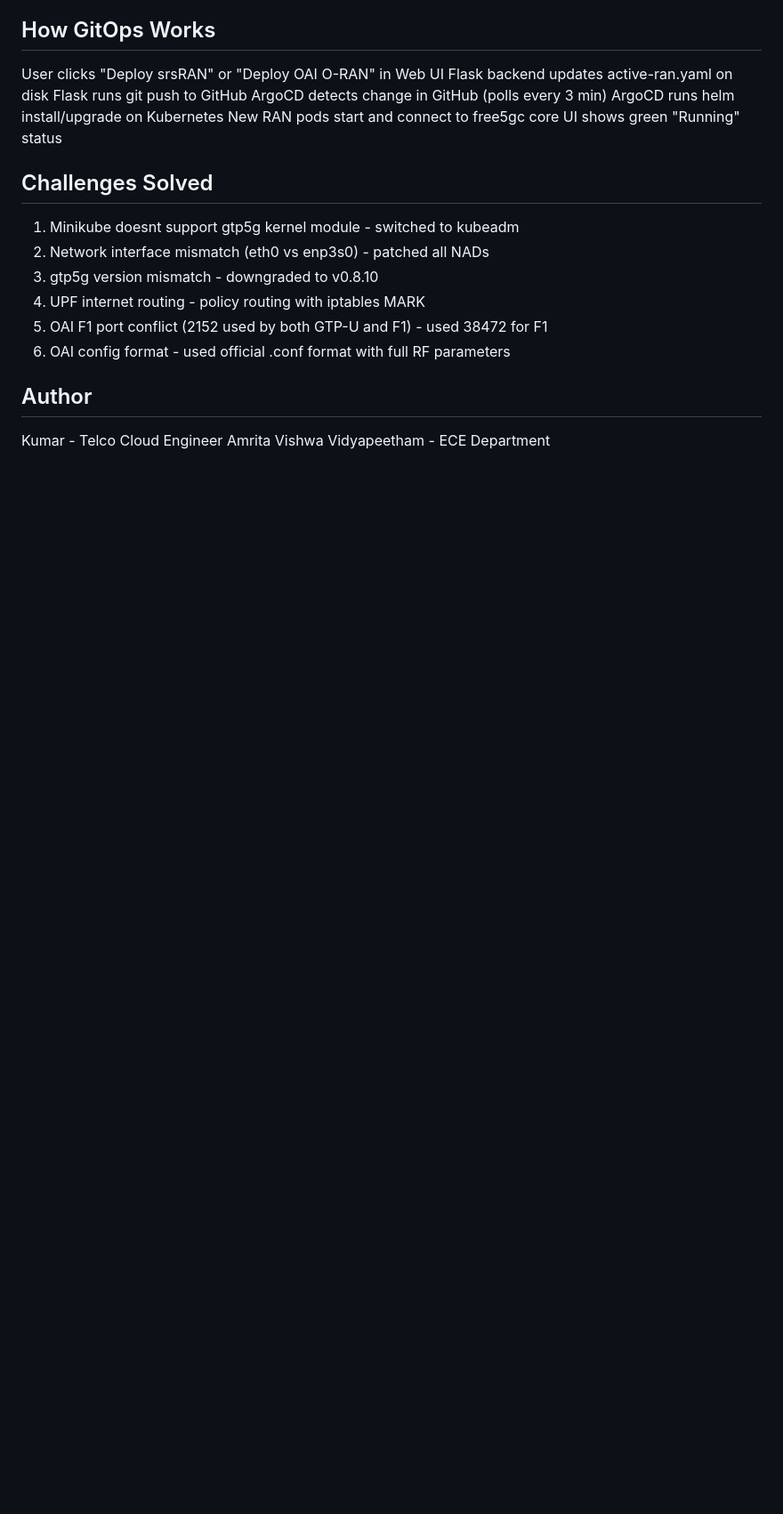
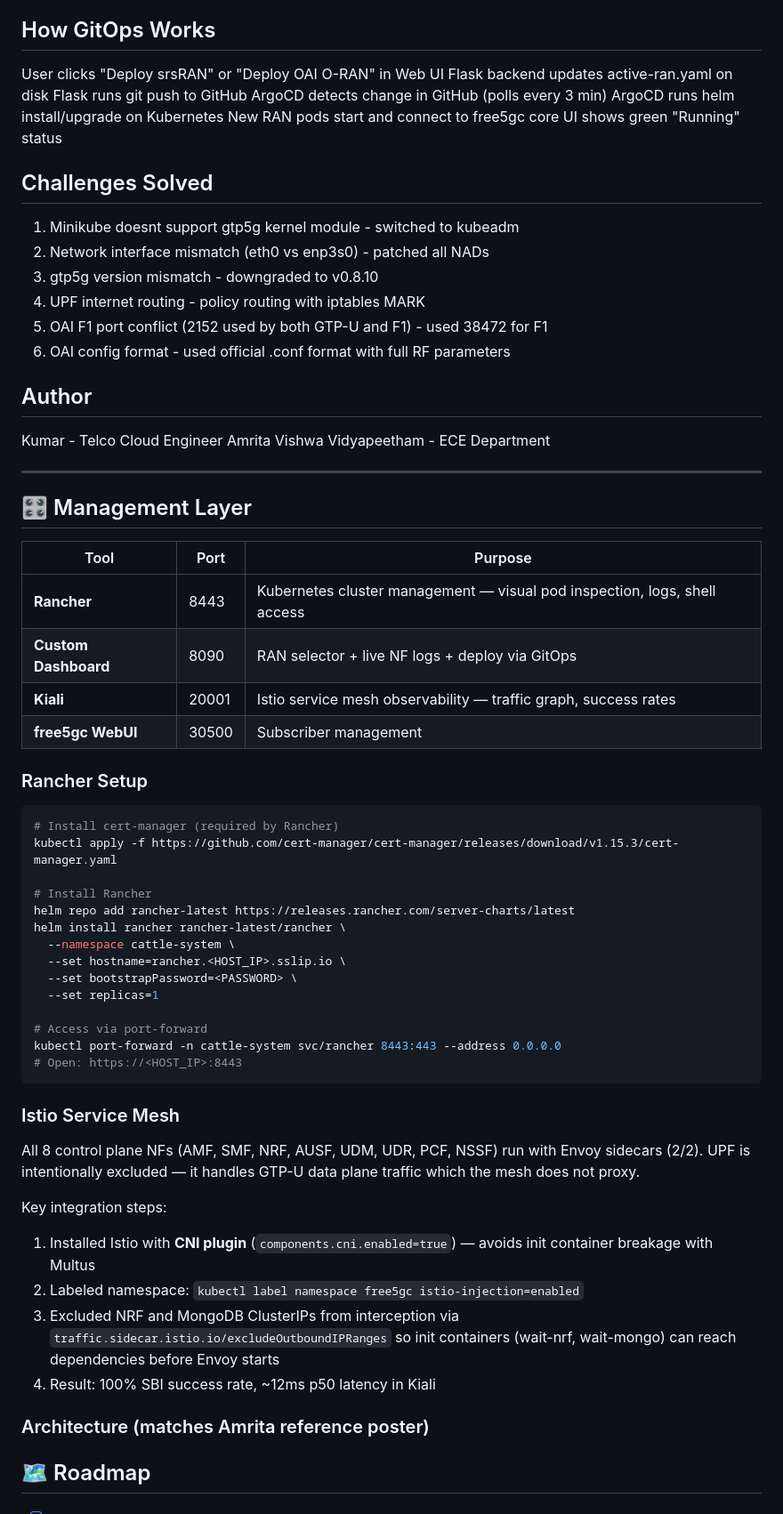
Before and after one commit to rathod9771/5g-kubernetes, a Markdown page: README.md, the part around one of its changes. Shown at 89% size. GitHub-like rendering; blank space fills up the shorter version.

Commit message:
docs: Add management layer - Rancher, Istio integration notes, roadmap

````diff
--- a/README.md
+++ b/README.md
@@ -257,3 +257,49 @@ UI shows green "Running" status
 ## Author
 Kumar - Telco Cloud Engineer
 Amrita Vishwa Vidyapeetham - ECE Department
+
+
+---
+
+## 🎛️ Management Layer
+
+| Tool | Port | Purpose |
+|---|---|---|
+| **Rancher** | 8443 | Kubernetes cluster management — visual pod inspection, logs, shell access |
+| **Custom Dashboard** | 8090 | RAN selector + live NF logs + deploy via GitOps |
+| **Kiali** | 20001 | Istio service mesh observability — traffic graph, success rates |
+| **free5gc WebUI** | 30500 | Subscriber management |
+
+### Rancher Setup
+
+```bash
+# Install cert-manager (required by Rancher)
+kubectl apply -f https://github.com/cert-manager/cert-manager/releases/download/v1.15.3/cert-manager.yaml
+
+# Install Rancher
+helm repo add rancher-latest https://releases.rancher.com/server-charts/latest
+helm install rancher rancher-latest/rancher \
+  --namespace cattle-system \
+  --set hostname=rancher.<HOST_IP>.sslip.io \
+  --set bootstrapPassword=<PASSWORD> \
+  --set replicas=1
+
+# Access via port-forward
+kubectl port-forward -n cattle-system svc/rancher 8443:443 --address 0.0.0.0
+# Open: https://<HOST_IP>:8443
+```
+
+### Istio Service Mesh
+
+All 8 control plane NFs (AMF, SMF, NRF, AUSF, UDM, UDR, PCF, NSSF) run with Envoy sidecars (2/2).
+UPF is intentionally excluded — it handles GTP-U data plane traffic which the mesh does not proxy.
+
+Key integration steps:
+1. Installed Istio with **CNI plugin** (`components.cni.enabled=true`) — avoids init container breakage with Multus
+2. Labeled namespace: `kubectl label namespace free5gc istio-injection=enabled`
+3. Excluded NRF and MongoDB ClusterIPs from interception via `traffic.sidecar.istio.io/excludeOutboundIPRanges` so init containers (wait-nrf, wait-mongo) can reach dependencies before Envoy starts
+4. Result: 100% SBI success rate, ~12ms p50 latency in Kiali
+
+### Architecture (matches Amrita reference poster)
+## 🗺️ Roadmap
+
````
Also changed, not shown: other parts of README.md (+10 -0 lines).
